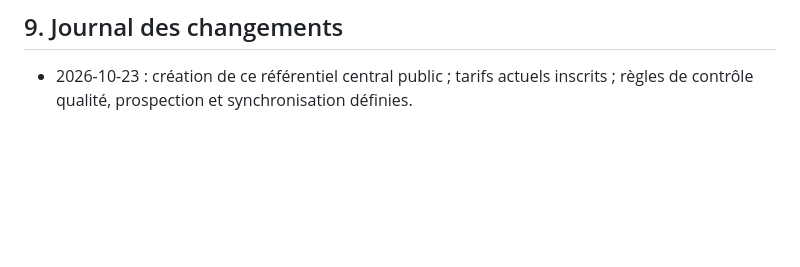
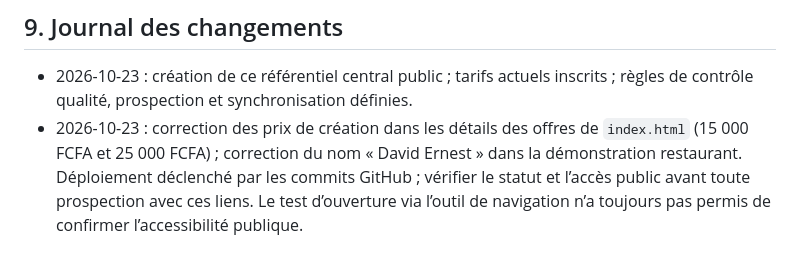
Before and after one commit to e7470701-ops/Edr, a Markdown page: REFERENTIEL_CENTRAL_EDR.md, the part around the change. Drawn GitHub-style; blank space fills up the shorter version.

Commit message:
Consigner les corrections de tarifs et de nom

```diff
--- a/REFERENTIEL_CENTRAL_EDR.md
+++ b/REFERENTIEL_CENTRAL_EDR.md
@@ -103,3 +103,4 @@ Limite technique importante : ce fichier ne peut pas modifier rétroactivement t
 ## 9. Journal des changements
 
 - 2026-10-23 : création de ce référentiel central public ; tarifs actuels inscrits ; règles de contrôle qualité, prospection et synchronisation définies.
+- 2026-10-23 : correction des prix de création dans les détails des offres de `index.html` (15 000 FCFA et 25 000 FCFA) ; correction du nom « David Ernest » dans la démonstration restaurant. Déploiement déclenché par les commits GitHub ; vérifier le statut et l’accès public avant toute prospection avec ces liens. Le test d’ouverture via l’outil de navigation n’a toujours pas permis de confirmer l’accessibilité publique.
```
